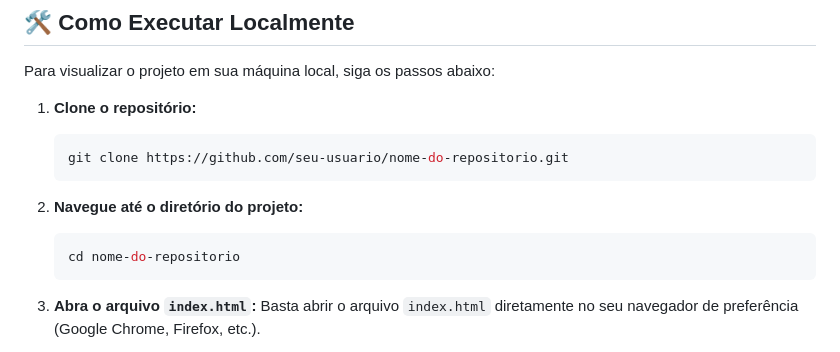
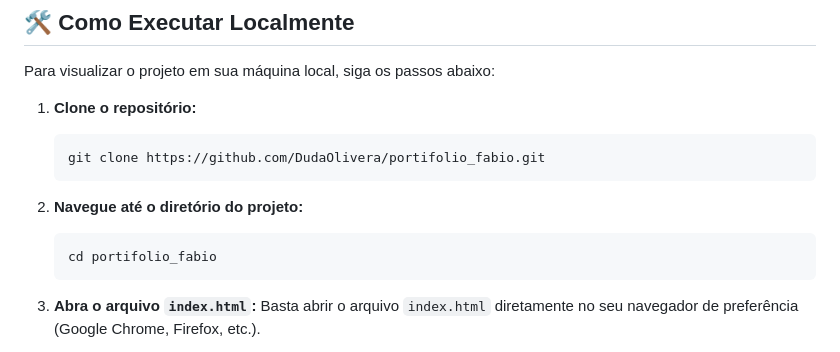
Before and after one commit to DudaOlivera/portifolio_fabio, a Markdown page: README.md, the part around the change. GitHub-like rendering.

````diff
--- a/README.md
+++ b/README.md
@@ -54,13 +54,13 @@ Para visualizar o projeto em sua máquina local, siga os passos abaixo:
 1.  **Clone o repositório:**
 
     ```bash
-    git clone https://github.com/seu-usuario/nome-do-repositorio.git
+    git clone https://github.com/DudaOlivera/portifolio_fabio.git
     ```
 
 2.  **Navegue até o diretório do projeto:**
 
     ```bash
-    cd nome-do-repositorio
+    cd portifolio_fabio
     ```
 
 3.  **Abra o arquivo `index.html`:**
````
